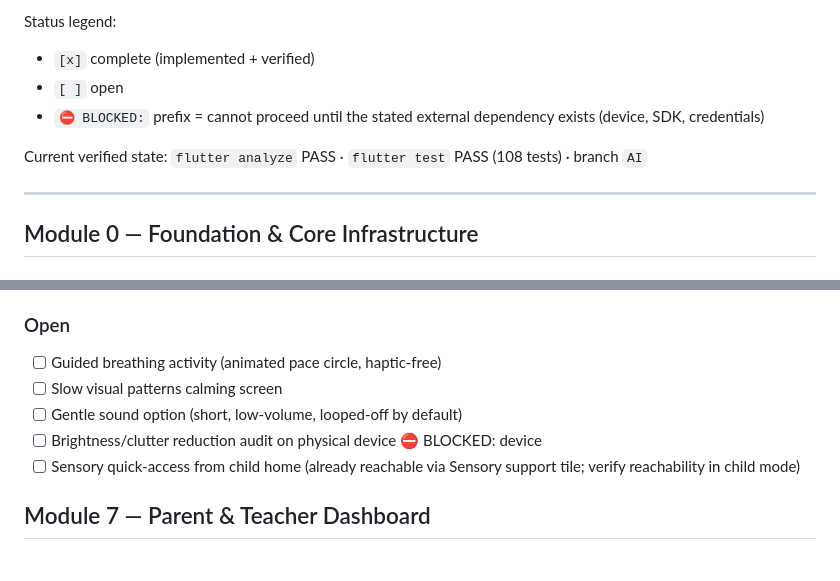
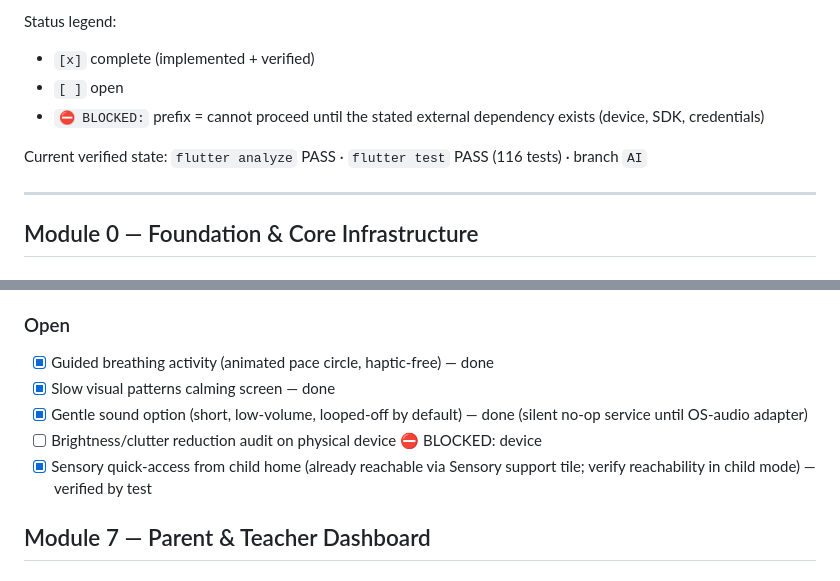
Before and after one commit to hamzahabib2024/autimate, a Markdown page: PROJECT-CHECKLIST.md, 2 parts joined by grey strips. GitHub-like rendering.

Commit message:
Mark Module 6 sensory-friendly environment complete in checklist

```diff
--- a/PROJECT-CHECKLIST.md
+++ b/PROJECT-CHECKLIST.md
@@ -8,7 +8,7 @@ Status legend:
 - `[ ]` open
 - `⛔ BLOCKED:` prefix = cannot proceed until the stated external dependency exists (device, SDK, credentials)
 
-Current verified state: `flutter analyze` PASS · `flutter test` PASS (108 tests) · branch `AI`
+Current verified state: `flutter analyze` PASS · `flutter test` PASS (116 tests) · branch `AI`
 
 ---
 
@@ -125,11 +125,11 @@ Current verified state: `flutter analyze` PASS · `flutter test` PASS (108 tests
 
 ### Open
 
-- [ ] Guided breathing activity (animated pace circle, haptic-free)
-- [ ] Slow visual patterns calming screen
-- [ ] Gentle sound option (short, low-volume, looped-off by default)
+- [x] Guided breathing activity (animated pace circle, haptic-free) — done
+- [x] Slow visual patterns calming screen — done
+- [x] Gentle sound option (short, low-volume, looped-off by default) — done (silent no-op service until OS-audio adapter)
 - [ ] Brightness/clutter reduction audit on physical device ⛔ BLOCKED: device
-- [ ] Sensory quick-access from child home (already reachable via Sensory support tile; verify reachability in child mode)
+- [x] Sensory quick-access from child home (already reachable via Sensory support tile; verify reachability in child mode) — verified by test
 
 ## Module 7 — Parent & Teacher Dashboard
 
```
